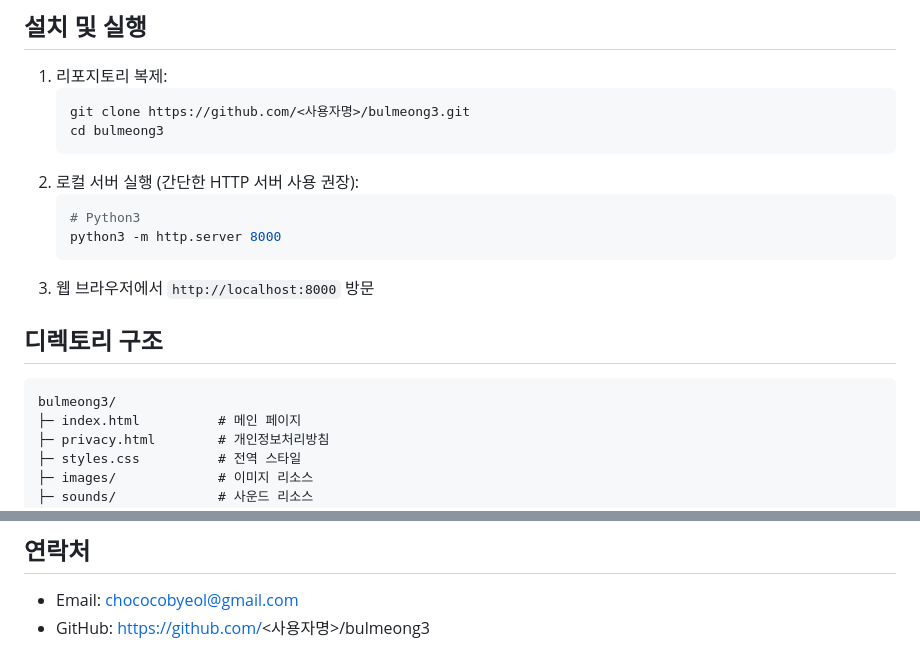
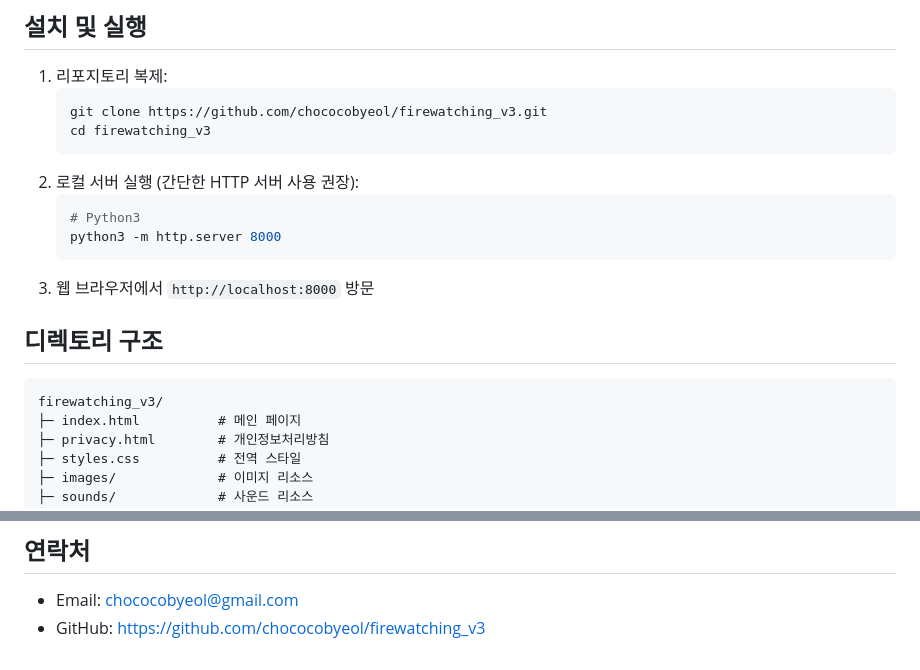
Before and after one commit to chococobyeol/firewatching_v3, a Markdown page: README.md, 2 parts joined by grey strips. Drawn GitHub-style.

Commit message:
리드미 수정

````diff
--- a/README.md
+++ b/README.md
@@ -19,8 +19,8 @@
 ## 설치 및 실행
 1. 리포지토리 복제:
    ```bash
-   git clone https://github.com/<사용자명>/bulmeong3.git
-   cd bulmeong3
+   git clone https://github.com/chococobyeol/firewatching_v3.git
+   cd firewatching_v3
    ```
 2. 로컬 서버 실행 (간단한 HTTP 서버 사용 권장):
    ```bash
@@ -31,7 +31,7 @@
 
 ## 디렉토리 구조
 ```
-bulmeong3/
+firewatching_v3/
 ├─ index.html          # 메인 페이지
 ├─ privacy.html        # 개인정보처리방침
 ├─ styles.css          # 전역 스타일
@@ -71,4 +71,4 @@ MIT 라이선스
 
 ## 연락처
 - Email: chococobyeol@gmail.com
-- GitHub: https://github.com/<사용자명>/bulmeong3
+- GitHub: https://github.com/chococobyeol/firewatching_v3
````
